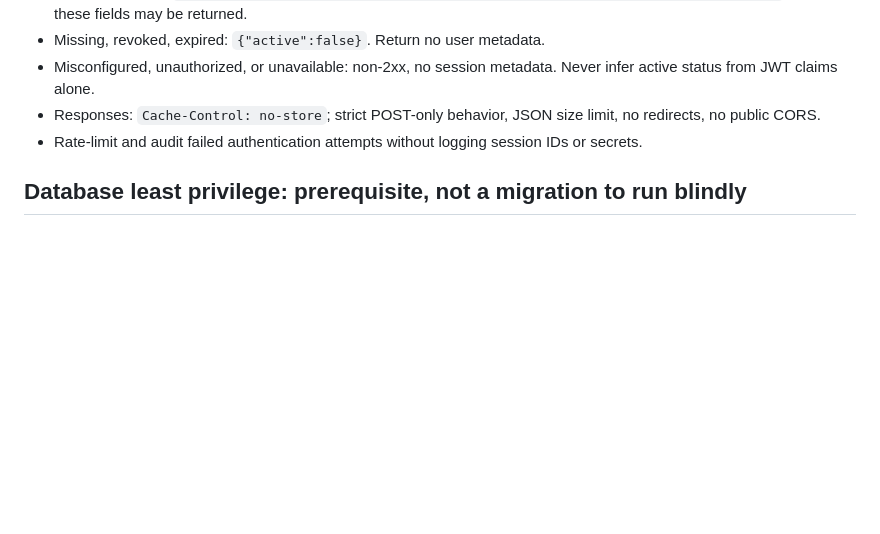
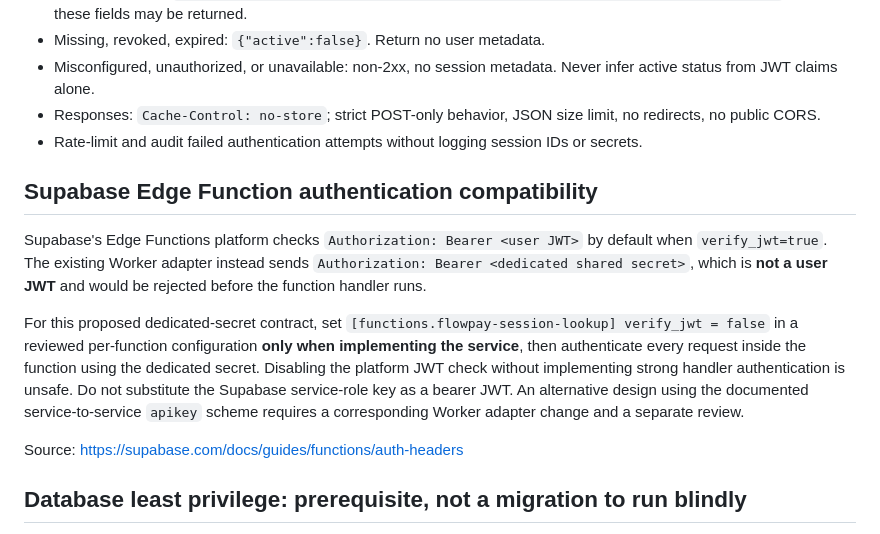
Before and after one commit to jamesasorensen-blip/FlowPay2, a Markdown page: docs/security/staging-session-lookup-contract.md, the part around the change. Drawn GitHub-style; blank space fills up the shorter version.

Commit message:
docs: document Edge Function JWT gateway compatibility for server secret lookup

```diff
--- a/docs/security/staging-session-lookup-contract.md
+++ b/docs/security/staging-session-lookup-contract.md
@@ -15,6 +15,14 @@ The Worker adapter in `cloudflare/supabase-session-lookup.mjs` expects a server-
 - Misconfigured, unauthorized, or unavailable: non-2xx, no session metadata. Never infer active status from JWT claims alone.
 - Responses: `Cache-Control: no-store`; strict POST-only behavior, JSON size limit, no redirects, no public CORS.
 - Rate-limit and audit failed authentication attempts without logging session IDs or secrets.
+
+## Supabase Edge Function authentication compatibility
+
+Supabase's Edge Functions platform checks `Authorization: Bearer <user JWT>` by default when `verify_jwt=true`. The existing Worker adapter instead sends `Authorization: Bearer <dedicated shared secret>`, which is **not a user JWT** and would be rejected before the function handler runs.
+
+For this proposed dedicated-secret contract, set `[functions.flowpay-session-lookup] verify_jwt = false` in a reviewed per-function configuration **only when implementing the service**, then authenticate every request inside the function using the dedicated secret. Disabling the platform JWT check without implementing strong handler authentication is unsafe. Do not substitute the Supabase service-role key as a bearer JWT. An alternative design using the documented service-to-service `apikey` scheme requires a corresponding Worker adapter change and a separate review.
+
+Source: https://supabase.com/docs/guides/functions/auth-headers
 
 ## Database least privilege: prerequisite, not a migration to run blindly
 
```
